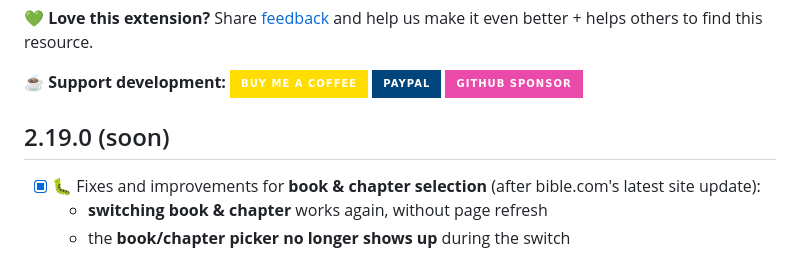
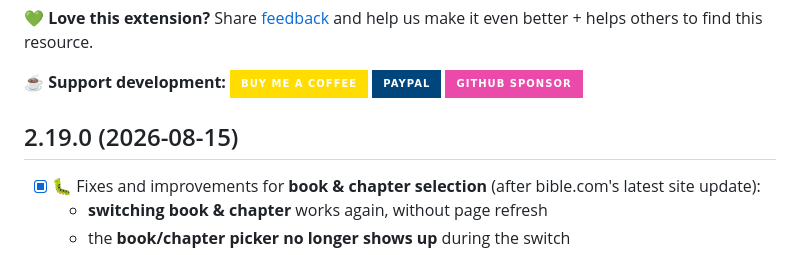
Before and after one commit to nmatei/chrome-bible-utilities, a Markdown page: release-notes.md, the part around the change. GitHub-like rendering; badges without logos.

Commit message:
Update release date for version 2.19.0 to 2026-08-15 in release notes

```diff
--- a/release-notes.md
+++ b/release-notes.md
@@ -9,7 +9,7 @@ for [Chrome extension to for Bible.com](README.md) by [@Matei Nicolae](https://n
 <a href="https://paypal.me/mateinick" target="_blank"><img src="https://img.shields.io/badge/PayPal-00457C?style=for-the-badge&logo=paypal&logoColor=white" alt="PayPal" height="26"></a>
 <a href="https://github.com/sponsors/nmatei" target="_blank"><img src="https://img.shields.io/badge/Github_Sponsor-EA4AAA?style=for-the-badge&logo=githubsponsors&logoColor=white" alt="GitHub Sponsors" height="26"></a>
 
-## 2.19.0 (soon)
+## 2.19.0 (2026-08-15)
 
 - [x] 🐛 Fixes and improvements for **book & chapter selection** (after bible.com's latest site update):
   - **switching book & chapter** works again, without page refresh
```
